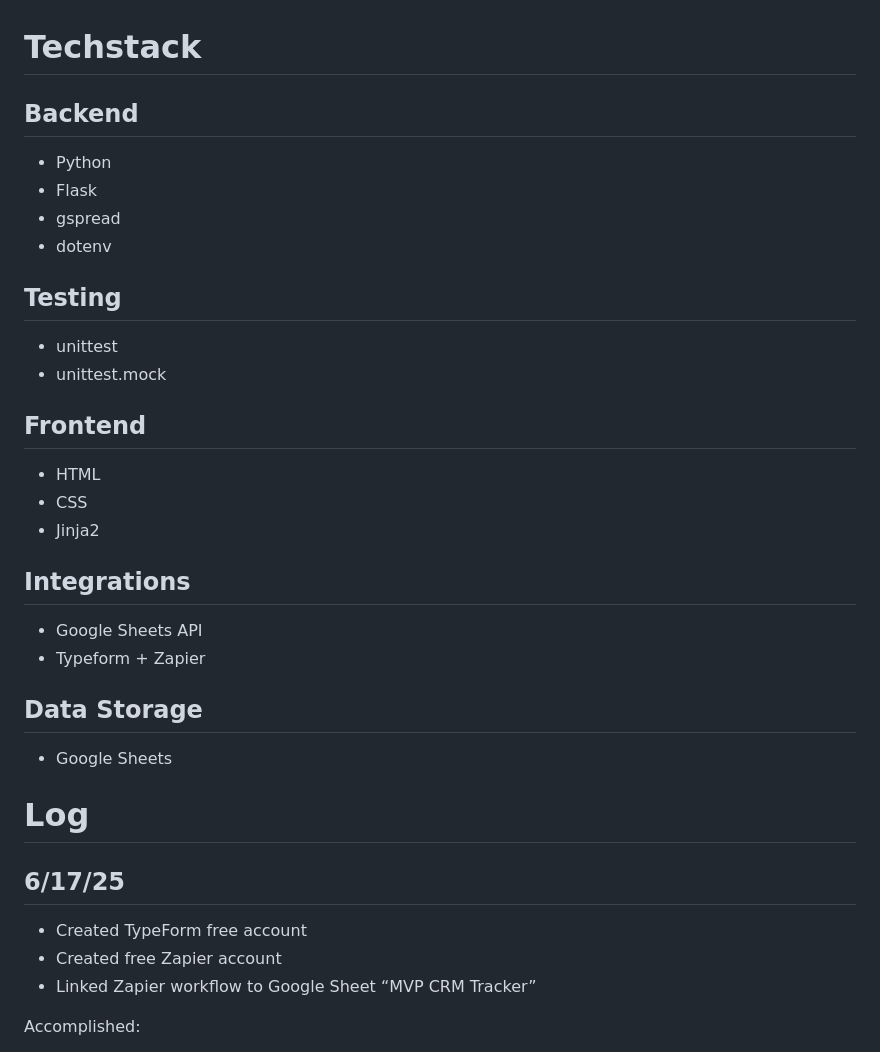
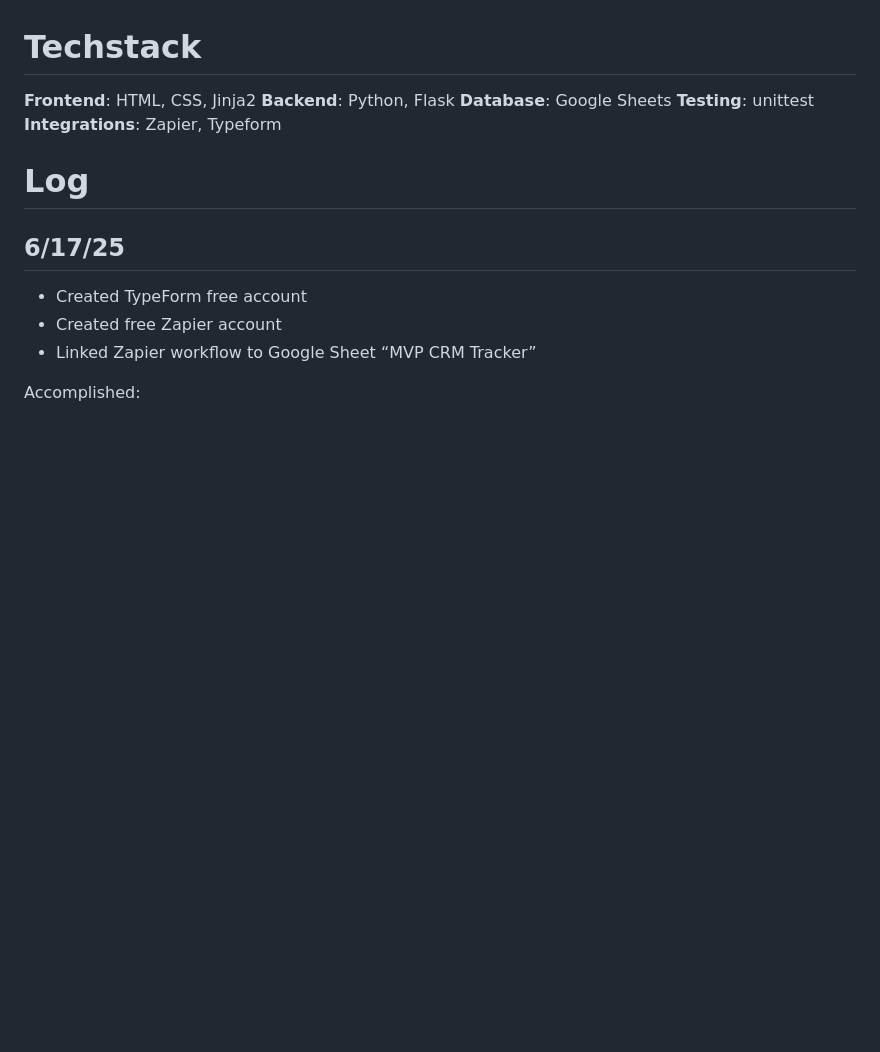
Before and after one commit to Zekward/CKCRM, a Markdown page: README.md, the part around the change. GitHub-like rendering; blank space fills up the shorter version.

```diff
--- a/README.md
+++ b/README.md
@@ -19,23 +19,11 @@ About Project: Simple webpage for CleanKars CRM
 
 # Techstack
 
-## Backend
-- Python
-- Flask
-- gspread
-- dotenv
-## Testing
-- unittest
-- unittest.mock
-## Frontend
-- HTML
-- CSS
-- Jinja2
-## Integrations
-- Google Sheets API
-- Typeform + Zapier
-## Data Storage
-- Google Sheets
+**Frontend**: HTML, CSS, Jinja2
+**Backend**: Python, Flask
+**Database**: Google Sheets
+**Testing**: unittest
+**Integrations**: Zapier, Typeform
 
 # Log
 
```
